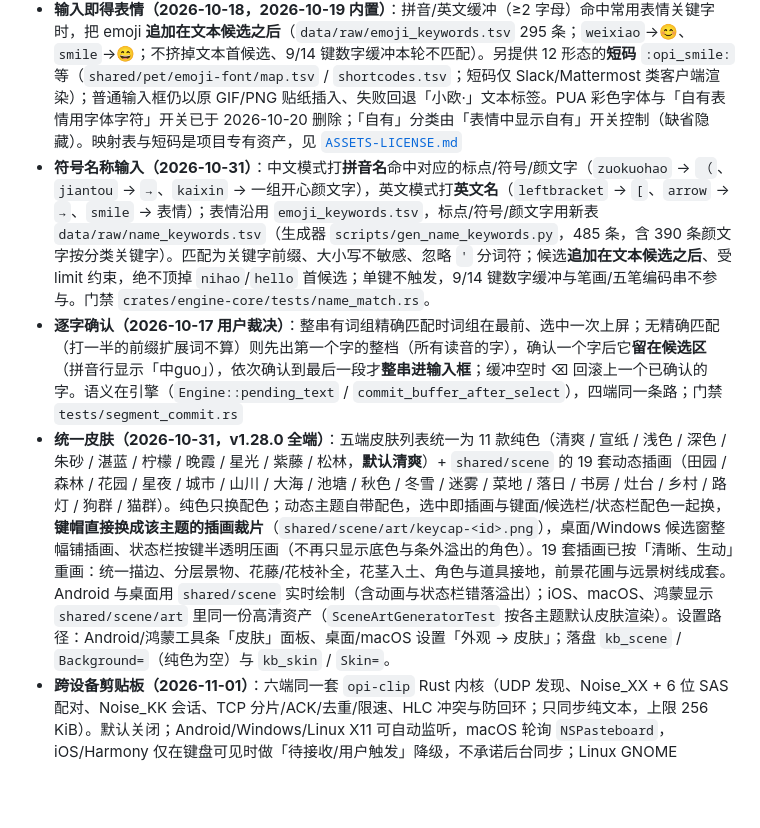
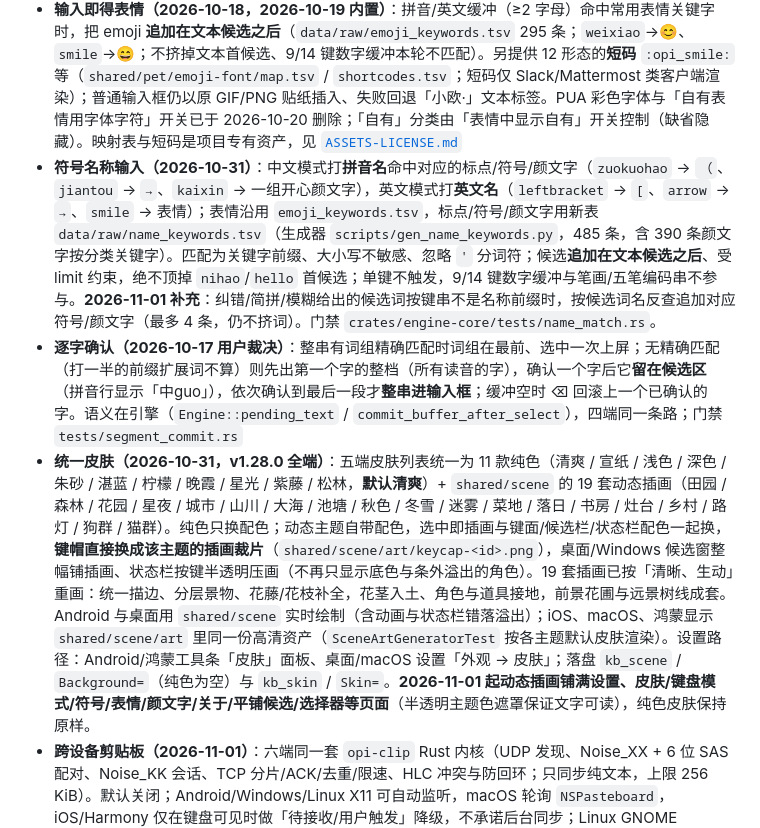
Before and after one commit to erikwang2013/opi, a Markdown page: README.md, the part around the change. GitHub-like rendering; blank space fills up the shorter version.

Commit message:
docs: 补充动态皮肤全页面与候选词反查符号

```diff
--- a/README.md
+++ b/README.md
@@ -109,9 +109,9 @@
 - **候选层：精确匹配不设上限，前缀层按词频截断**：`FETCH_LIMIT` 与 `Engine::select` 内部那道截断都已拆掉，三处同值（`engine-core/src/router.rs` · `fcitx5-opi/src/candidate.rs` · `tsf-opi/src/logic.rs`，且互相之间有等值断言）；**前缀扩展层**（打一半的输入）自 2026-10-11 起按静态词频取 top-N（26 键 9216 / 9·14 键 2048，`dictionary.rs` 的两个常量，缘由与实测见 [`docs/performance.md`](docs/performance.md)）。⚠️ **移动端仍受取回窗口限制**：Android 的 `fetchLimit` 自 2026-10-26 起为 512（可翻到「壹」等后排精确单字），仍小于桌面全量池 9216；macOS 自 2026-10-20 改走 `candidatesPage()` / `selectPage()`，iOS 与鸿蒙本来就走分页出口，从不由前端给 limit
 - **表情与颜文字（2026-10-18，2026-10-19 动图）**：表情面板换成 OpenMoji 常用表情（689 条、9 类：笑脸/人物/动物/植物/食物/旅行/活动/物品/符号）；**「自有」是独立顶级子页**（不与 Emoji/笑脸同组），12 个小欧形态以**动画 GIF** 贴纸呈现（静态 PNG 兜底）——Android 点选经 `InputConnection.commitContent` 依次尝试 **PNG → GIF**（PNG 是宿主最认的格式，GIF 是动图加分项；剪贴板兜底同序；编辑器都不接受时回退**带「小欧·」前缀的可区分文本标签**，如 `[小欧·笑]`，不再插入 Unicode emoji），桌面/iOS/鸿蒙因宿主限制把 **PNG + GIF 两份**复制到剪贴板并提示粘贴（粘贴方自选；iOS 写剪贴板的唯一通道需要「完全访问」，`Info.plist` 自 2026-10-20 起 `RequestsOpenAccess=true`，用户须在系统设置手动允许）；新增 390 条颜文字（7 类）。贴纸源 `shared/pet/stickers/` 与 `shared/pet/stickers-gif/`、数据与许可见 [`data/raw/LICENSES.md`](data/raw/LICENSES.md)，生成器 `scripts/gen_emoji_kaomoji.py` / `scripts/gen_pet_stickers.py`
 - **输入即得表情（2026-10-18，2026-10-19 内置）**：拼音/英文缓冲（≥2 字母）命中常用表情关键字时，把 emoji **追加在文本候选之后**（`data/raw/emoji_keywords.tsv` 295 条；`weixiao`→😊、`smile`→😄；不挤掉文本首候选、9/14 键数字缓冲本轮不匹配）。另提供 12 形态的**短码** `:opi_smile:` 等（`shared/pet/emoji-font/map.tsv` / `shortcodes.tsv`；短码仅 Slack/Mattermost 类客户端渲染）；普通输入框仍以原 GIF/PNG 贴纸插入、失败回退「小欧·」文本标签。PUA 彩色字体与「自有表情用字体字符」开关已于 2026-10-20 删除；「自有」分类由「表情中显示自有」开关控制（缺省隐藏）。映射表与短码是项目专有资产，见 [`ASSETS-LICENSE.md`](ASSETS-LICENSE.md)
-- **符号名称输入（2026-10-31）**：中文模式打**拼音名**命中对应的标点/符号/颜文字（`zuokuohao` → `（`、`jiantou` → `→`、`kaixin` → 一组开心颜文字），英文模式打**英文名**（`leftbracket` → `[`、`arrow` → `→`、`smile` → 表情）；表情沿用 `emoji_keywords.tsv`，标点/符号/颜文字用新表 `data/raw/name_keywords.tsv`（生成器 `scripts/gen_name_keywords.py`，485 条，含 390 条颜文字按分类关键字）。匹配为关键字前缀、大小写不敏感、忽略 `'` 分词符；候选**追加在文本候选之后**、受 limit 约束，绝不顶掉 `nihao`/`hello` 首候选；单键不触发，9/14 键数字缓冲与笔画/五笔编码串不参与。门禁 `crates/engine-core/tests/name_match.rs`。
+- **符号名称输入（2026-10-31）**：中文模式打**拼音名**命中对应的标点/符号/颜文字（`zuokuohao` → `（`、`jiantou` → `→`、`kaixin` → 一组开心颜文字），英文模式打**英文名**（`leftbracket` → `[`、`arrow` → `→`、`smile` → 表情）；表情沿用 `emoji_keywords.tsv`，标点/符号/颜文字用新表 `data/raw/name_keywords.tsv`（生成器 `scripts/gen_name_keywords.py`，485 条，含 390 条颜文字按分类关键字）。匹配为关键字前缀、大小写不敏感、忽略 `'` 分词符；候选**追加在文本候选之后**、受 limit 约束，绝不顶掉 `nihao`/`hello` 首候选；单键不触发，9/14 键数字缓冲与笔画/五笔编码串不参与。**2026-11-01 补充**：纠错/简拼/模糊给出的候选词按键串不是名称前缀时，按候选词名反查追加对应符号/颜文字（最多 4 条，仍不挤词）。门禁 `crates/engine-core/tests/name_match.rs`。
 - **逐字确认（2026-10-17 用户裁决）**：整串有词组精确匹配时词组在最前、选中一次上屏；无精确匹配（打一半的前缀扩展词不算）则先出第一个字的整档（所有读音的字），确认一个字后它**留在候选区**（拼音行显示「中guo」），依次确认到最后一段才**整串进输入框**；缓冲空时 ⌫ 回滚上一个已确认的字。语义在引擎（`Engine::pending_text` / `commit_buffer_after_select`），四端同一条路；门禁 `tests/segment_commit.rs`
-- **统一皮肤（2026-10-31，v1.28.0 全端）**：五端皮肤列表统一为 11 款纯色（清爽 / 宣纸 / 浅色 / 深色 / 朱砂 / 湛蓝 / 柠檬 / 晚霞 / 星光 / 紫藤 / 松林，**默认清爽**）+ `shared/scene` 的 19 套动态插画（田园 / 森林 / 花园 / 星夜 / 城市 / 山川 / 大海 / 池塘 / 秋色 / 冬雪 / 迷雾 / 菜地 / 落日 / 书房 / 灶台 / 乡村 / 路灯 / 狗群 / 猫群）。纯色只换配色；动态主题自带配色，选中即插画与键面/候选栏/状态栏配色一起换，**键帽直接换成该主题的插画裁片**（`shared/scene/art/keycap-<id>.png`），桌面/Windows 候选窗整幅铺插画、状态栏按键半透明压画（不再只显示底色与条外溢出的角色）。19 套插画已按「清晰、生动」重画：统一描边、分层景物、花藤/花枝补全，花茎入土、角色与道具接地，前景花圃与远景树线成套。Android 与桌面用 `shared/scene` 实时绘制（含动画与状态栏错落溢出）；iOS、macOS、鸿蒙显示 `shared/scene/art` 里同一份高清资产（`SceneArtGeneratorTest` 按各主题默认皮肤渲染）。设置路径：Android/鸿蒙工具条「皮肤」面板、桌面/macOS 设置「外观 → 皮肤」；落盘 `kb_scene` / `Background=`（纯色为空）与 `kb_skin` / `Skin=`。
+- **统一皮肤（2026-10-31，v1.28.0 全端）**：五端皮肤列表统一为 11 款纯色（清爽 / 宣纸 / 浅色 / 深色 / 朱砂 / 湛蓝 / 柠檬 / 晚霞 / 星光 / 紫藤 / 松林，**默认清爽**）+ `shared/scene` 的 19 套动态插画（田园 / 森林 / 花园 / 星夜 / 城市 / 山川 / 大海 / 池塘 / 秋色 / 冬雪 / 迷雾 / 菜地 / 落日 / 书房 / 灶台 / 乡村 / 路灯 / 狗群 / 猫群）。纯色只换配色；动态主题自带配色，选中即插画与键面/候选栏/状态栏配色一起换，**键帽直接换成该主题的插画裁片**（`shared/scene/art/keycap-<id>.png`），桌面/Windows 候选窗整幅铺插画、状态栏按键半透明压画（不再只显示底色与条外溢出的角色）。19 套插画已按「清晰、生动」重画：统一描边、分层景物、花藤/花枝补全，花茎入土、角色与道具接地，前景花圃与远景树线成套。Android 与桌面用 `shared/scene` 实时绘制（含动画与状态栏错落溢出）；iOS、macOS、鸿蒙显示 `shared/scene/art` 里同一份高清资产（`SceneArtGeneratorTest` 按各主题默认皮肤渲染）。设置路径：Android/鸿蒙工具条「皮肤」面板、桌面/macOS 设置「外观 → 皮肤」；落盘 `kb_scene` / `Background=`（纯色为空）与 `kb_skin` / `Skin=`。**2026-11-01 起动态插画铺满设置、皮肤/键盘模式/符号/表情/颜文字/关于/平铺候选/选择器等页面**（半透明主题色遮罩保证文字可读），纯色皮肤保持原样。
 - **跨设备剪贴板（2026-11-01）**：六端同一套 `opi-clip` Rust 内核（UDP 发现、Noise_XX + 6 位 SAS 配对、Noise_KK 会话、TCP 分片/ACK/去重/限速、HLC 冲突与防回环；只同步纯文本，上限 256 KiB）。默认关闭；Android/Windows/Linux X11 可自动监听，macOS 轮询 `NSPasteboard`，iOS/Harmony 仅在键盘可见时做「待接收/用户触发」降级，不承诺后台同步；Linux GNOME Wayland 无全局监听，降级为手动发送。发现报文不含剪贴板内容，不经过云端；一键停止/撤销设备。
 - **应用内更新（2026-10-31）**：桌面设置「关于」与 Android 关于面板支持**全量安装包 / 热更新包**后台下载，显示进度、可取消，完成后校验 SHA-256 与大小；不再跳浏览器。**下载前先查本地同名包**：大小与 SHA-256 都对就直接复用，不再走网络。关于页的官网/GitHub/博客/隐私政策只显示链接文字，不展示原始地址。桌面下载器校验 HTTPS（含重定向）并先写 `.part`；Android 用系统 `DownloadManager`（退出 App 后继续），完成后经 FileProvider 交系统安装器。**只下载 + 校验，不自动提权替换**。清单在 `site/version.json` 的 `packages.<platform>.full/hot`；Linux 热更新包为 jpackage app 目录 zip，说明见 `site/download/README.md`。
 - **9 键多字组合与完整拼音行（2026-10-23 用户报障）**：9 键按键串走数字空间 DP（`crates/engine-core/src/composition_scheme.rs`）—— 段 = 词库精确键、2–4 段、至少一个多音节段；`厌蠢症` / `样样通` 这类整词不在库但分段在库的词能组合出来（真库门禁 `crates/engine-data/tests/nine_composition_real.rs`，桌面 release 中位约 2ms，单次最多 24 次按键类查询）。拼音行不再用「·」补待编键，而是把未覆盖键按**键面首字母**补全（引擎 `display_buffer`）；移动三端横向滚动查看完整串、不省略
```
